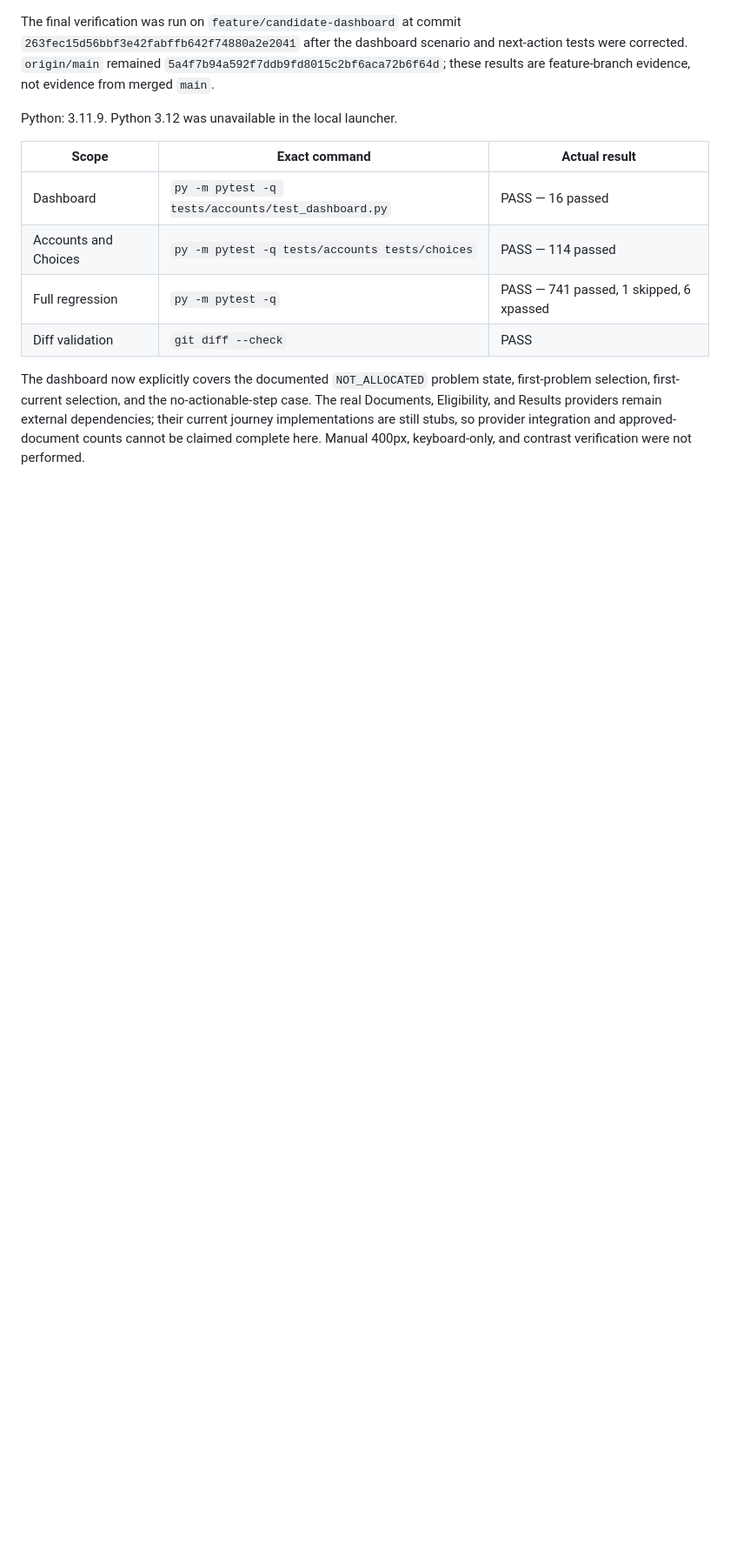
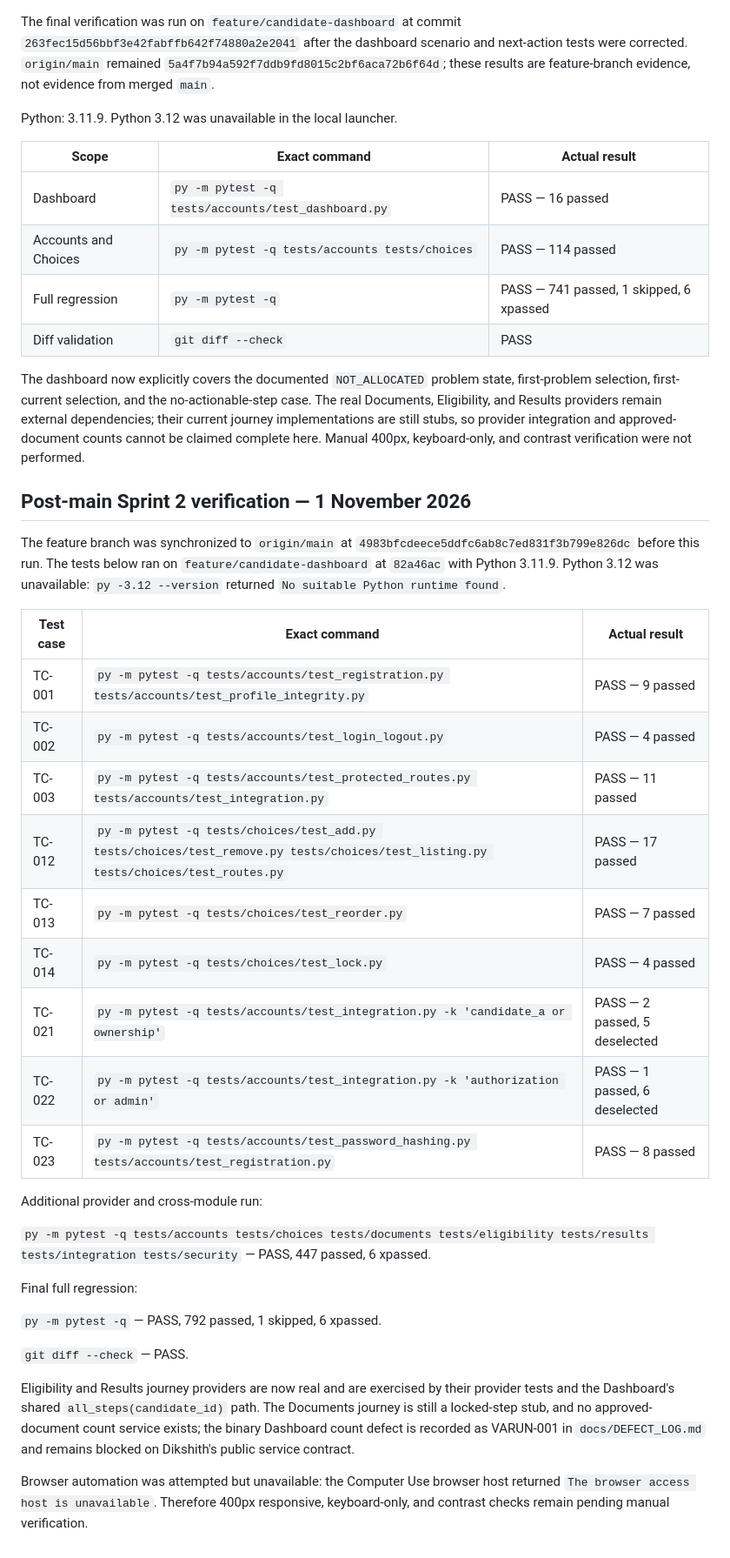
Before and after one commit to Gagan-1718/SE-Team5-Admission-Automation, a Markdown page: docs/evidence/varun.md, the part around the change. Shown at 87% size. Rendered like a GitHub page; blank space fills up the shorter version.

Commit message:
docs(evidence): finalize sprint 2 test evidence

```diff
--- a/docs/evidence/varun.md
+++ b/docs/evidence/varun.md
@@ -78,3 +78,43 @@ The real Documents, Eligibility, and Results providers remain external dependenc
 their current journey implementations are still stubs, so provider integration and
 approved-document counts cannot be claimed complete here. Manual 400px, keyboard-only,
 and contrast verification were not performed.
+
+## Post-main Sprint 2 verification — 1 November 2026
+
+The feature branch was synchronized to `origin/main` at
+`4983bfcdeece5ddfc6ab8c7ed831f3b799e826dc` before this run. The tests below ran on
+`feature/candidate-dashboard` at `82a46ac` with Python 3.11.9. Python 3.12 was
+unavailable: `py -3.12 --version` returned `No suitable Python runtime found`.
+
+| Test case | Exact command | Actual result |
+|---|---|---|
+| TC-001 | `py -m pytest -q tests/accounts/test_registration.py tests/accounts/test_profile_integrity.py` | PASS — 9 passed |
+| TC-002 | `py -m pytest -q tests/accounts/test_login_logout.py` | PASS — 4 passed |
+| TC-003 | `py -m pytest -q tests/accounts/test_protected_routes.py tests/accounts/test_integration.py` | PASS — 11 passed |
+| TC-012 | `py -m pytest -q tests/choices/test_add.py tests/choices/test_remove.py tests/choices/test_listing.py tests/choices/test_routes.py` | PASS — 17 passed |
+| TC-013 | `py -m pytest -q tests/choices/test_reorder.py` | PASS — 7 passed |
+| TC-014 | `py -m pytest -q tests/choices/test_lock.py` | PASS — 4 passed |
+| TC-021 | `py -m pytest -q tests/accounts/test_integration.py -k 'candidate_a or ownership'` | PASS — 2 passed, 5 deselected |
+| TC-022 | `py -m pytest -q tests/accounts/test_integration.py -k 'authorization or admin'` | PASS — 1 passed, 6 deselected |
+| TC-023 | `py -m pytest -q tests/accounts/test_password_hashing.py tests/accounts/test_registration.py` | PASS — 8 passed |
+
+Additional provider and cross-module run:
+
+`py -m pytest -q tests/accounts tests/choices tests/documents tests/eligibility tests/results tests/integration tests/security`
+— PASS, 447 passed, 6 xpassed.
+
+Final full regression:
+
+`py -m pytest -q` — PASS, 792 passed, 1 skipped, 6 xpassed.
+
+`git diff --check` — PASS.
+
+Eligibility and Results journey providers are now real and are exercised by their
+provider tests and the Dashboard's shared `all_steps(candidate_id)` path. The
+Documents journey is still a locked-step stub, and no approved-document count
+service exists; the binary Dashboard count defect is recorded as VARUN-001 in
+`docs/DEFECT_LOG.md` and remains blocked on Dikshith's public service contract.
+
+Browser automation was attempted but unavailable: the Computer Use browser host
+returned `The browser access host is unavailable`. Therefore 400px responsive,
+keyboard-only, and contrast checks remain pending manual verification.
```
